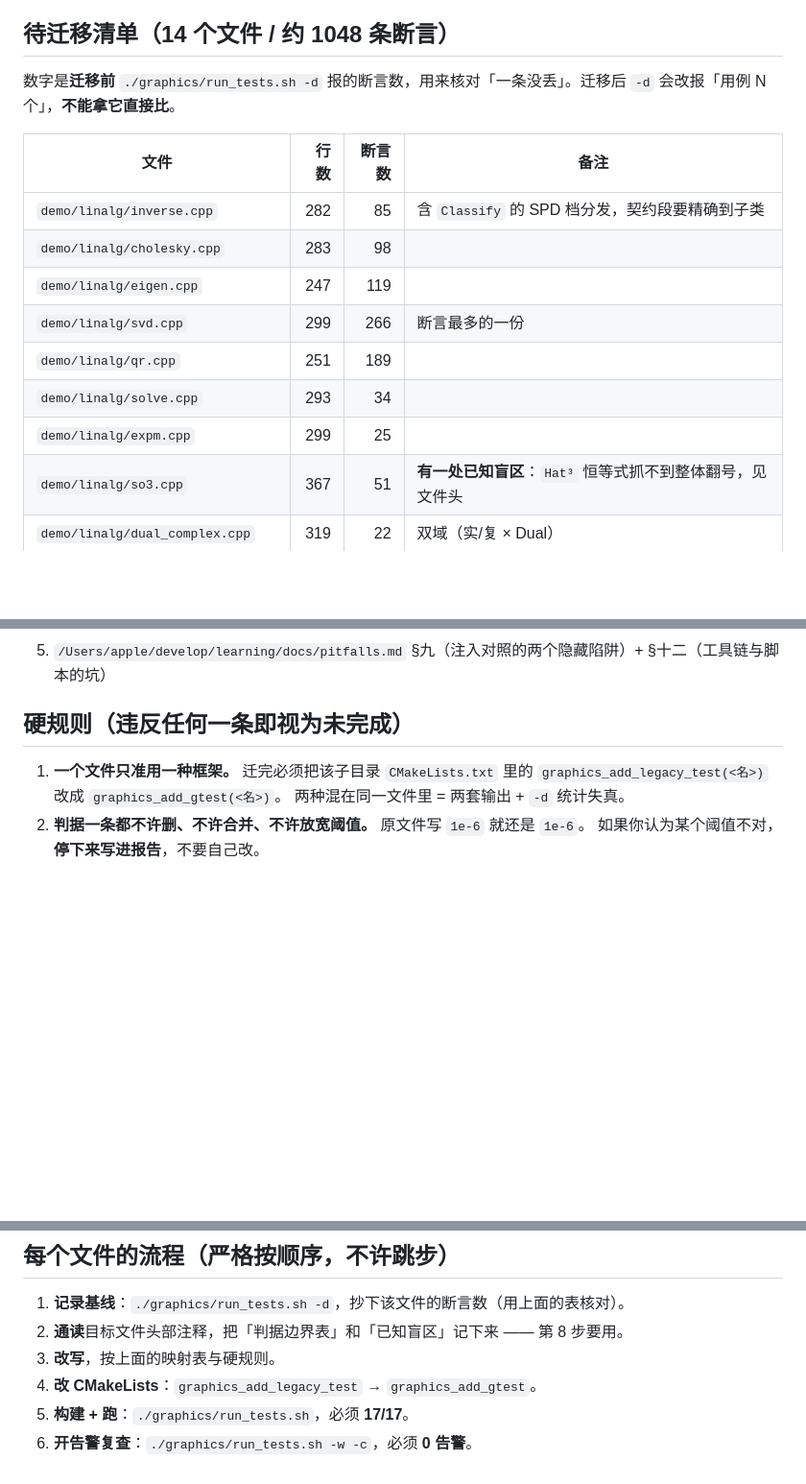
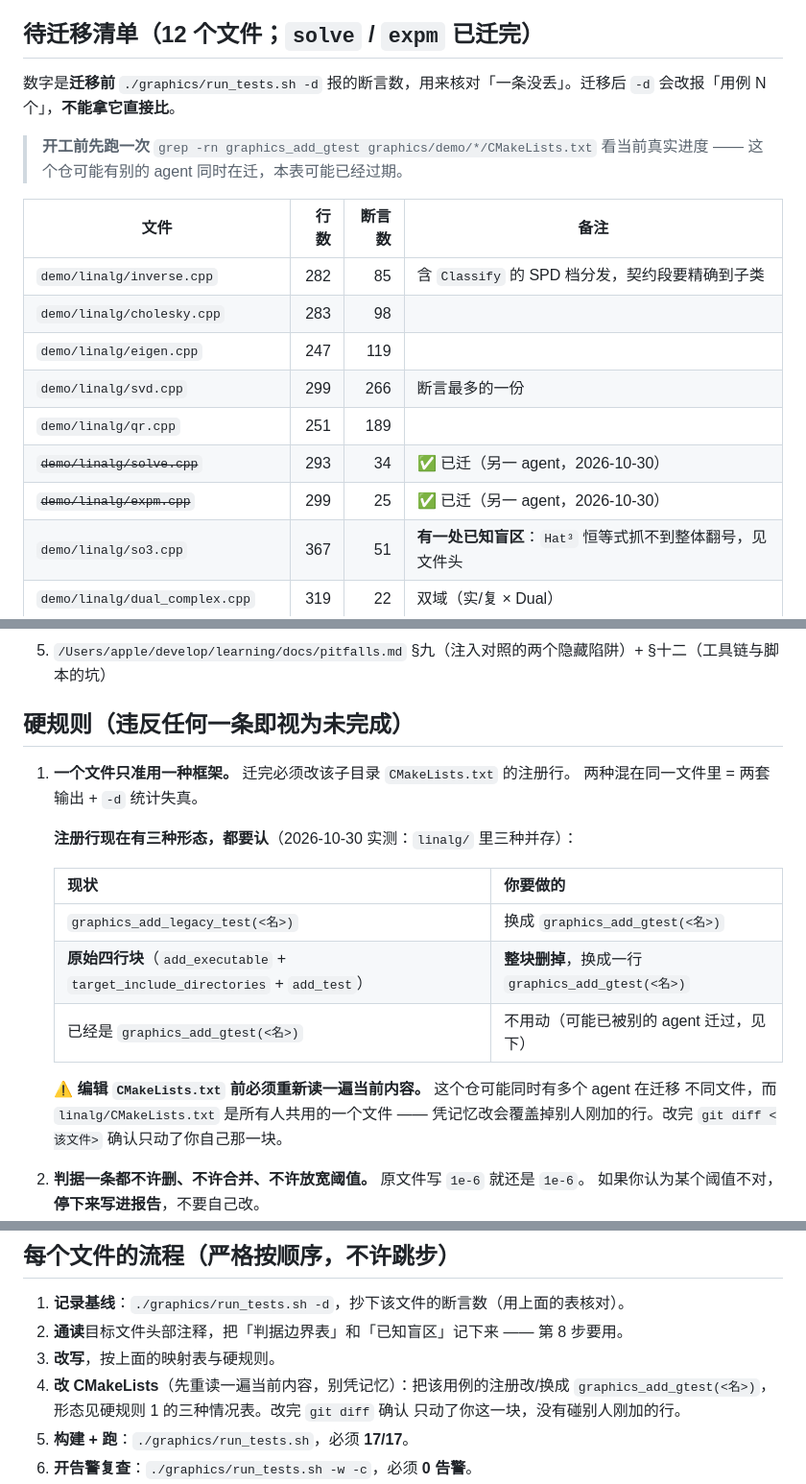
Before and after one commit to zhenyang268/learning, a Markdown page: docs/prompt-gtest-migration.md, 3 parts joined by grey strips. Shown at 96% size. GitHub-like rendering; blank space fills up the shorter version.

Commit message:
prompt: 补三种注册形态与并发改 CMakeLists 的注意；同步 solve/expm 已迁

```diff
--- a/docs/prompt-gtest-migration.md
+++ b/docs/prompt-gtest-migration.md
@@ -17,9 +17,12 @@
 - `/Users/apple/develop/learning/graphics/demo/core/scalar_traits.cpp` —— 单域 `TEST` 的样板（11 条 `static_assert` 留在文件作用域）
 - `/Users/apple/develop/learning/graphics/demo/gtest_common.hpp` —— 断言适配层，**只准通过它判异常类型**
 
-## 待迁移清单（14 个文件 / 约 1048 条断言）
+## 待迁移清单（12 个文件；`solve` / `expm` 已迁完）
 
 数字是**迁移前** `./graphics/run_tests.sh -d` 报的断言数，用来核对「一条没丢」。迁移后 `-d` 会改报「用例 N 个」，**不能拿它直接比**。
+
+> **开工前先跑一次** `grep -rn graphics_add_gtest graphics/demo/*/CMakeLists.txt` 看当前真实进度 ——
+> 这个仓可能有别的 agent 同时在迁，本表可能已经过期。
 
 | 文件 | 行数 | 断言数 | 备注 |
 |---|---:|---:|---|
@@ -28,8 +31,8 @@
 | `demo/linalg/eigen.cpp` | 247 | 119 | |
 | `demo/linalg/svd.cpp` | 299 | 266 | 断言最多的一份 |
 | `demo/linalg/qr.cpp` | 251 | 189 | |
-| `demo/linalg/solve.cpp` | 293 | 34 | |
-| `demo/linalg/expm.cpp` | 299 | 25 | |
+| ~~`demo/linalg/solve.cpp`~~ | 293 | 34 | ✅ 已迁（另一 agent，2026-10-30） |
+| ~~`demo/linalg/expm.cpp`~~ | 299 | 25 | ✅ 已迁（另一 agent，2026-10-30） |
 | `demo/linalg/so3.cpp` | 367 | 51 | **有一处已知盲区**：`Hat³` 恒等式抓不到整体翻号，见文件头 |
 | `demo/linalg/dual_complex.cpp` | 319 | 22 | 双域（实/复 × Dual） |
 | `demo/linalg/smoke.cpp` | 353 | 56 | **特殊**：`[A]` 段用「取函数指针、刻意不调用」强制实例化，这个手法必须原样保留，不许改成 `TYPED_TEST` |
@@ -51,9 +54,20 @@
 
 ## 硬规则（违反任何一条即视为未完成）
 
-1. **一个文件只准用一种框架。** 迁完必须把该子目录 `CMakeLists.txt` 里的
-   `graphics_add_legacy_test(<名>)` 改成 `graphics_add_gtest(<名>)`。
+1. **一个文件只准用一种框架。** 迁完必须改该子目录 `CMakeLists.txt` 的注册行。
    两种混在同一文件里 = 两套输出 + `-d` 统计失真。
+
+   **注册行现在有三种形态，都要认**（2026-10-30 实测：`linalg/` 里三种并存）：
+
+   | 现状 | 你要做的 |
+   |---|---|
+   | `graphics_add_legacy_test(<名>)` | 换成 `graphics_add_gtest(<名>)` |
+   | **原始四行块**（`add_executable` + `target_include_directories` + `add_test`） | **整块删掉**，换成一行 `graphics_add_gtest(<名>)` |
+   | 已经是 `graphics_add_gtest(<名>)` | 不用动（可能已被别的 agent 迁过，见下） |
+
+   **⚠ 编辑 `CMakeLists.txt` 前必须重新读一遍当前内容。** 这个仓可能同时有多个 agent 在迁移
+   不同文件，而 `linalg/CMakeLists.txt` 是所有人共用的一个文件 ——
+   凭记忆改会覆盖掉别人刚加的行。改完 `git diff <该文件>` 确认只动了你自己那一块。
 2. **判据一条都不许删、不许合并、不许放宽阈值。** 原文件写 `1e-6` 就还是 `1e-6`。
    如果你认为某个阈值不对，**停下来写进报告**，不要自己改。
 3. **判据编号必须保留**（`[A1]`、`[G3]`…）。用 `SCOPED_TRACE("[A1] …")` 携带，
@@ -102,7 +116,9 @@
 1. **记录基线**：`./graphics/run_tests.sh -d`，抄下该文件的断言数（用上面的表核对）。
 2. **通读**目标文件头部注释，把「判据边界表」和「已知盲区」记下来 —— 第 8 步要用。
 3. **改写**，按上面的映射表与硬规则。
-4. **改 CMakeLists**：`graphics_add_legacy_test` → `graphics_add_gtest`。
+4. **改 CMakeLists**（先重读一遍当前内容，别凭记忆）：把该用例的注册改/换成
+   `graphics_add_gtest(<名>)`，形态见硬规则 1 的三种情况表。改完 `git diff` 确认
+   只动了你这一块，没有碰别人刚加的行。
 5. **构建 + 跑**：`./graphics/run_tests.sh`，必须 **17/17**。
 6. **开告警复查**：`./graphics/run_tests.sh -w -c`，必须 **0 告警**。
 7. **核对判据没丢**：数新文件里的 `EXPECT_*` / `CHECK_*` 条数，**必须 >= 基线断言数**
```
